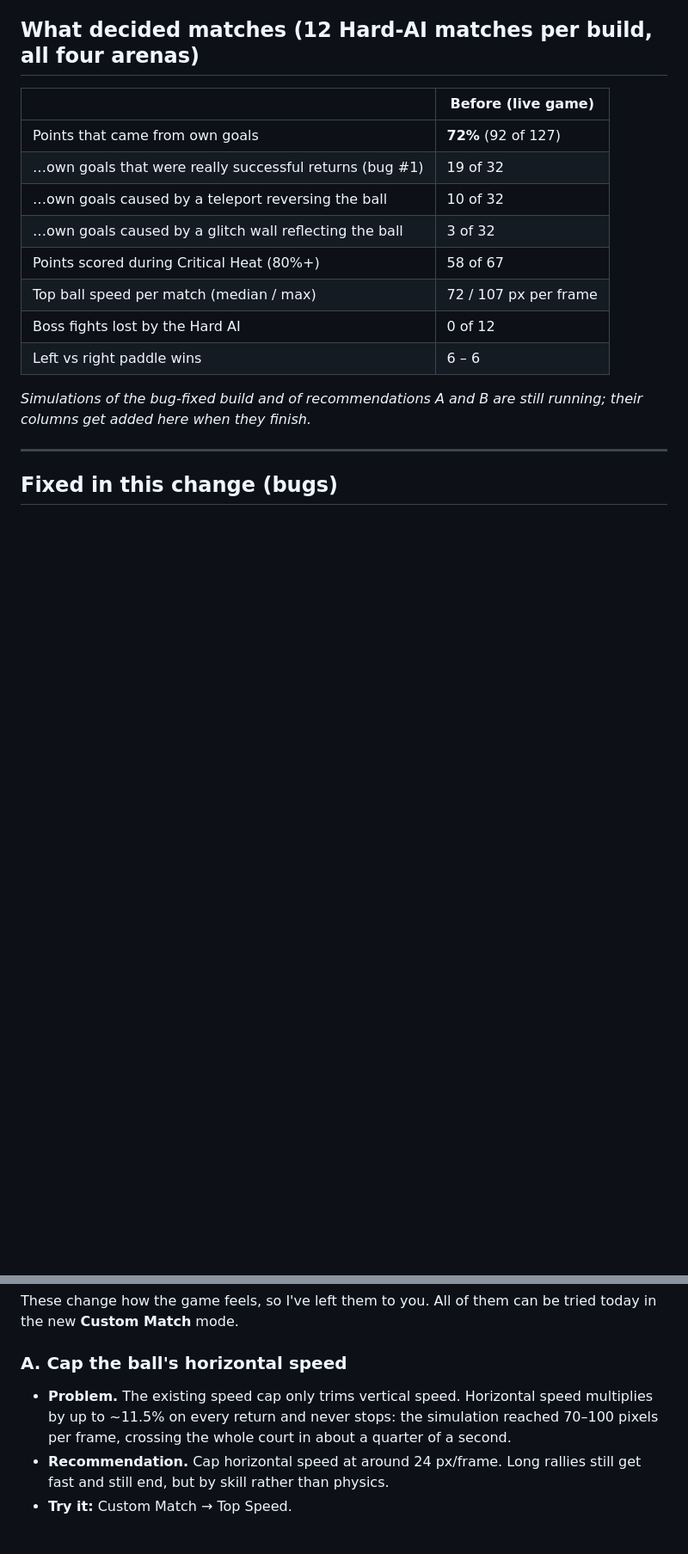
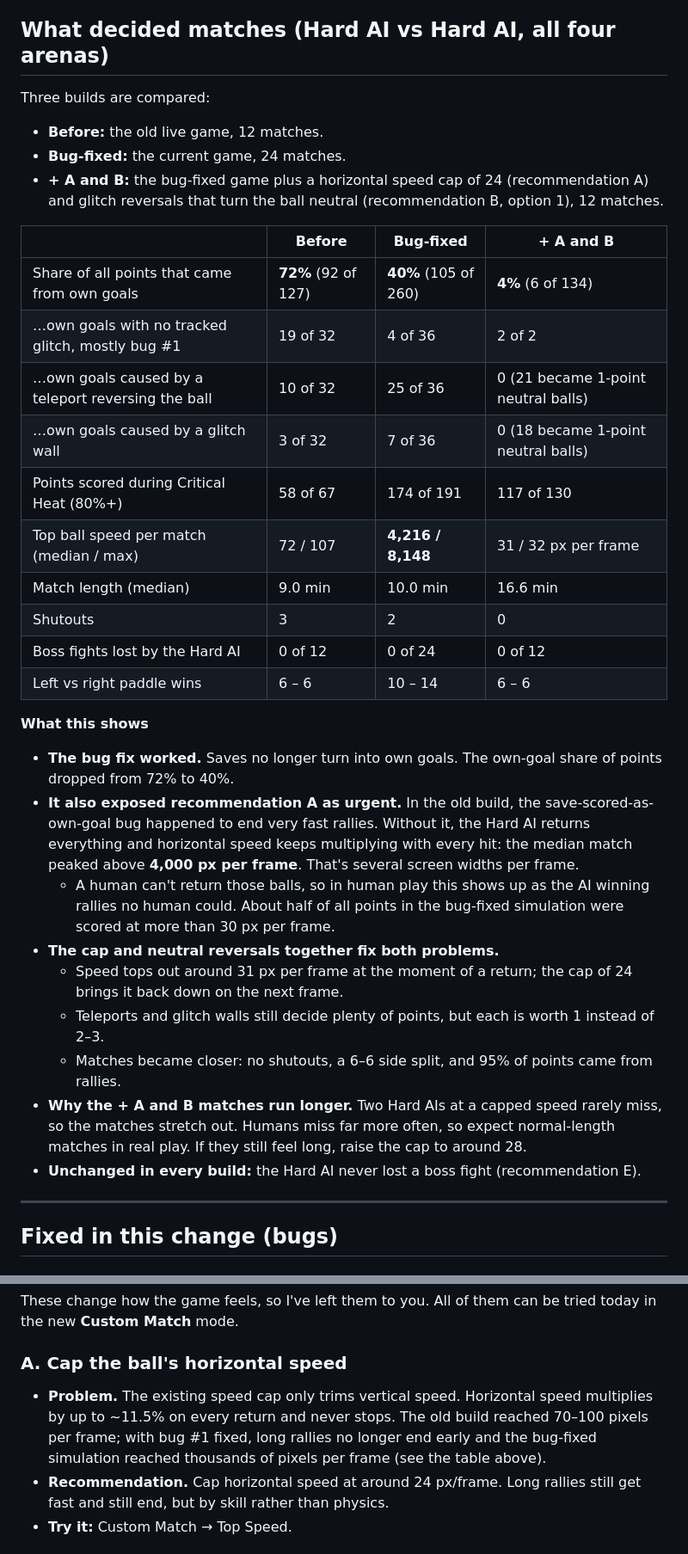
Before and after one commit to mrA2Z0101/Glitch-Pong-Website, a Markdown page: docs/balance-report.md, 2 parts joined by grey strips. Shown at 86% size. Rendered like a GitHub page; blank space fills up the shorter version.

Commit message:
Balance report: add bug-fixed and tuned simulation results
Co-Authored-By: Claude Opus 5.5 <noreply@anthropic.com>
Claude-Session: https://claude.ai/code/session_01SXyxUdc7apHkiohCtqorM4

```diff
--- a/docs/balance-report.md
+++ b/docs/balance-report.md
@@ -8,20 +8,37 @@ I read through `glitchpong-site.js` and ran simulated matches to measure what de
 - **Speed.** Canvas drawing was switched off to speed things up; the game logic doesn't read pixels, so that changes nothing about the rules.
 - **Limits.** AI vs AI isn't human play: humans miss more and rallies are shorter. So treat the numbers as showing **structural** problems — what the rules make possible and how often — not how a human match will feel. All matches were on desktop.
 
-## What decided matches (12 Hard-AI matches per build, all four arenas)
+## What decided matches (Hard AI vs Hard AI, all four arenas)
 
-| | Before (live game) |
-|---|---|
-| Points that came from own goals | **72%** (92 of 127) |
-| …own goals that were really successful returns (bug #1) | 19 of 32 |
-| …own goals caused by a teleport reversing the ball | 10 of 32 |
-| …own goals caused by a glitch wall reflecting the ball | 3 of 32 |
-| Points scored during Critical Heat (80%+) | 58 of 67 |
-| Top ball speed per match (median / max) | 72 / 107 px per frame |
-| Boss fights lost by the Hard AI | 0 of 12 |
-| Left vs right paddle wins | 6 – 6 |
+Three builds are compared:
+- **Before:** the old live game, 12 matches.
+- **Bug-fixed:** the current game, 24 matches.
+- **+ A and B:** the bug-fixed game plus a horizontal speed cap of 24 (recommendation A) and glitch reversals that turn the ball neutral (recommendation B, option 1), 12 matches.
 
-_Simulations of the bug-fixed build and of recommendations A and B are still running; their columns get added here when they finish._
+| | Before | Bug-fixed | + A and B |
+|---|---|---|---|
+| Share of all points that came from own goals | **72%** (92 of 127) | **40%** (105 of 260) | **4%** (6 of 134) |
+| …own goals with no tracked glitch, mostly bug #1 | 19 of 32 | 4 of 36 | 2 of 2 |
+| …own goals caused by a teleport reversing the ball | 10 of 32 | 25 of 36 | 0 (21 became 1-point neutral balls) |
+| …own goals caused by a glitch wall | 3 of 32 | 7 of 36 | 0 (18 became 1-point neutral balls) |
+| Points scored during Critical Heat (80%+) | 58 of 67 | 174 of 191 | 117 of 130 |
+| Top ball speed per match (median / max) | 72 / 107 | **4,216 / 8,148** | 31 / 32 px per frame |
+| Match length (median) | 9.0 min | 10.0 min | 16.6 min |
+| Shutouts | 3 | 2 | 0 |
+| Boss fights lost by the Hard AI | 0 of 12 | 0 of 24 | 0 of 12 |
+| Left vs right paddle wins | 6 – 6 | 10 – 14 | 6 – 6 |
+
+**What this shows**
+
+- **The bug fix worked.** Saves no longer turn into own goals. The own-goal share of points dropped from 72% to 40%.
+- **It also exposed recommendation A as urgent.** In the old build, the save-scored-as-own-goal bug happened to end very fast rallies. Without it, the Hard AI returns everything and horizontal speed keeps multiplying with every hit: the median match peaked above **4,000 px per frame**. That's several screen widths per frame.
+  - A human can't return those balls, so in human play this shows up as the AI winning rallies no human could. About half of all points in the bug-fixed simulation were scored at more than 30 px per frame.
+- **The cap and neutral reversals together fix both problems.**
+  - Speed tops out around 31 px per frame at the moment of a return; the cap of 24 brings it back down on the next frame.
+  - Teleports and glitch walls still decide plenty of points, but each is worth 1 instead of 2–3.
+  - Matches became closer: no shutouts, a 6–6 side split, and 95% of points came from rallies.
+- **Why the + A and B matches run longer.** Two Hard AIs at a capped speed rarely miss, so the matches stretch out. Humans miss far more often, so expect normal-length matches in real play. If they still feel long, raise the cap to around 28.
+- **Unchanged in every build:** the Hard AI never lost a boss fight (recommendation E).
 
 ---
 
@@ -47,7 +64,7 @@ Clutch Mode, and the **Clutch Protocol** perk, required a score of 8, but matche
 These change how the game feels, so I've left them to you. All of them can be tried today in the new **Custom Match** mode.
 
 ### A. Cap the ball's horizontal speed
-- **Problem.** The existing speed cap only trims vertical speed. Horizontal speed multiplies by up to ~11.5% on every return and never stops: the simulation reached 70–100 pixels per frame, crossing the whole court in about a quarter of a second.
+- **Problem.** The existing speed cap only trims vertical speed. Horizontal speed multiplies by up to ~11.5% on every return and never stops. The old build reached 70–100 pixels per frame; with bug #1 fixed, long rallies no longer end early and the bug-fixed simulation reached thousands of pixels per frame (see the table above).
 - **Recommendation.** Cap horizontal speed at around 24 px/frame. Long rallies still get fast and still end, but by skill rather than physics.
 - **Try it:** Custom Match → Top Speed.
 
```
